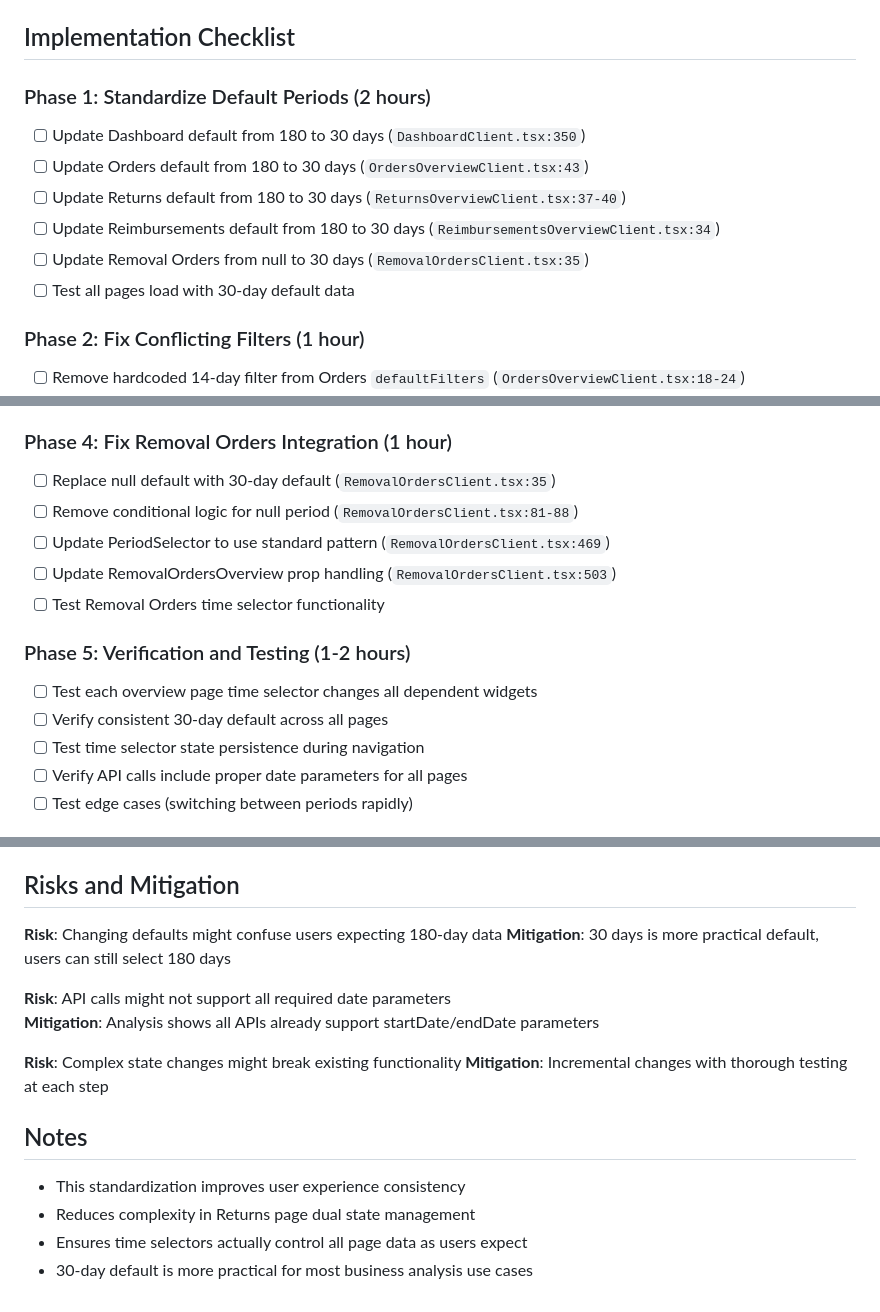
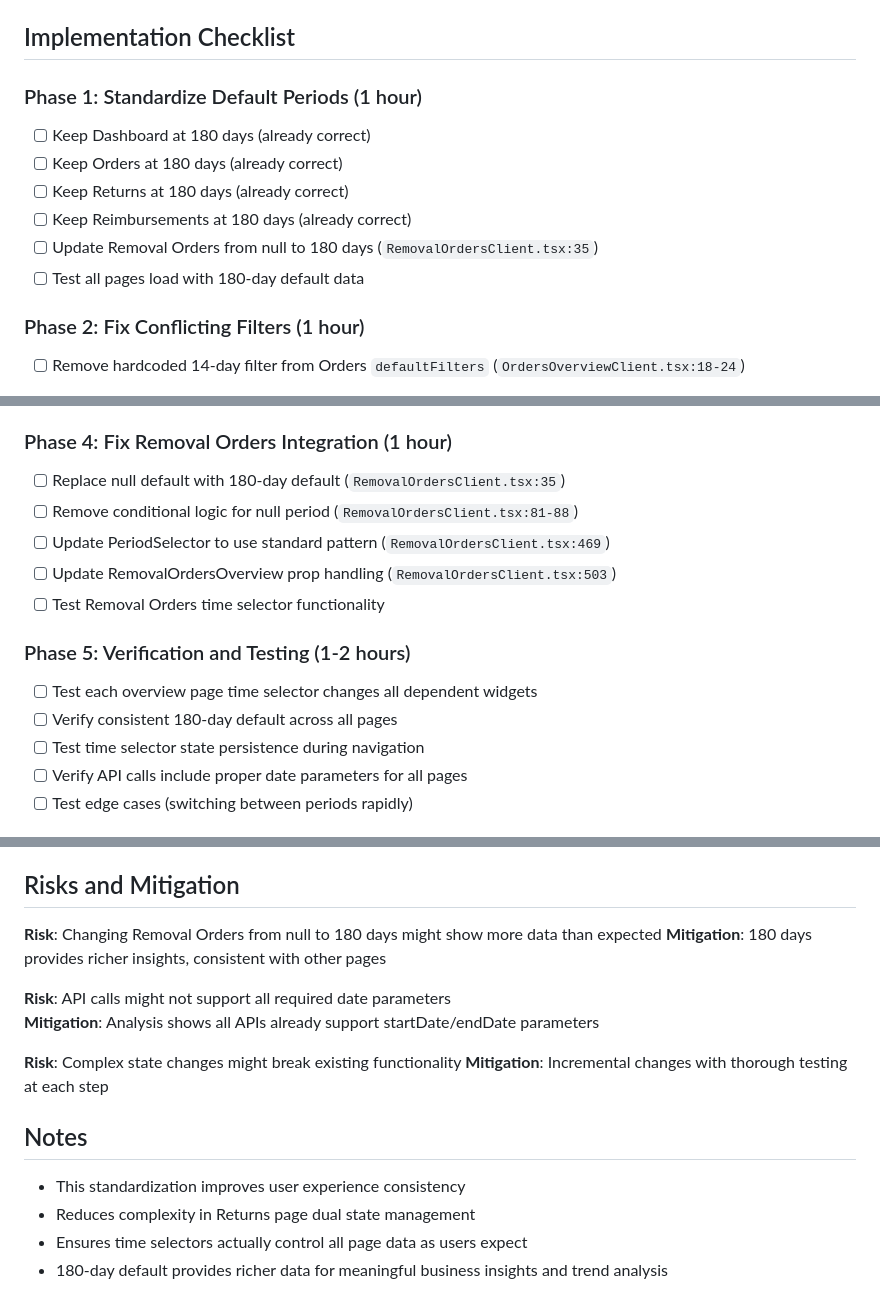
Before and after one commit to kalbur/SellerSmart-Architecture, a Markdown page: .prds/processing/PRD_20250606_1123_time_selector_standardization.md, 3 parts joined by grey strips. Drawn GitHub-style.

```diff
--- a/.prds/processing/PRD_20250606_1123_time_selector_standardization.md
+++ b/.prds/processing/PRD_20250606_1123_time_selector_standardization.md
@@ -102,13 +102,13 @@ const { startDate, endDate } = getDateRangeFromDays(activePeriod);
 
 ## Implementation Checklist
 
-### Phase 1: Standardize Default Periods (2 hours)
-- [ ] Update Dashboard default from 180 to 30 days (`DashboardClient.tsx:350`)
-- [ ] Update Orders default from 180 to 30 days (`OrdersOverviewClient.tsx:43`)
-- [ ] Update Returns default from 180 to 30 days (`ReturnsOverviewClient.tsx:37-40`)
-- [ ] Update Reimbursements default from 180 to 30 days (`ReimbursementsOverviewClient.tsx:34`)
-- [ ] Update Removal Orders from null to 30 days (`RemovalOrdersClient.tsx:35`)
-- [ ] Test all pages load with 30-day default data
+### Phase 1: Standardize Default Periods (1 hour)
+- [ ] Keep Dashboard at 180 days (already correct)
+- [ ] Keep Orders at 180 days (already correct)
+- [ ] Keep Returns at 180 days (already correct)
+- [ ] Keep Reimbursements at 180 days (already correct)
+- [ ] Update Removal Orders from null to 180 days (`RemovalOrdersClient.tsx:35`)
+- [ ] Test all pages load with 180-day default data
 
 ### Phase 2: Fix Conflicting Filters (1 hour)
 - [ ] Remove hardcoded 14-day filter from Orders `defaultFilters` (`OrdersOverviewClient.tsx:18-24`)
@@ -123,7 +123,7 @@ const { startDate, endDate } = getDateRangeFromDays(activePeriod);
 - [ ] Test Returns page time selector functionality
 
 ### Phase 4: Fix Removal Orders Integration (1 hour)
-- [ ] Replace null default with 30-day default (`RemovalOrdersClient.tsx:35`)
+- [ ] Replace null default with 180-day default (`RemovalOrdersClient.tsx:35`)
 - [ ] Remove conditional logic for null period (`RemovalOrdersClient.tsx:81-88`)
 - [ ] Update PeriodSelector to use standard pattern (`RemovalOrdersClient.tsx:469`)
 - [ ] Update RemovalOrdersOverview prop handling (`RemovalOrdersClient.tsx:503`)
@@ -131,7 +131,7 @@ const { startDate, endDate } = getDateRangeFromDays(activePeriod);
 
 ### Phase 5: Verification and Testing (1-2 hours)
 - [ ] Test each overview page time selector changes all dependent widgets
-- [ ] Verify consistent 30-day default across all pages
+- [ ] Verify consistent 180-day default across all pages
 - [ ] Test time selector state persistence during navigation
 - [ ] Verify API calls include proper date parameters for all pages
 - [ ] Test edge cases (switching between periods rapidly)
@@ -181,8 +181,8 @@ const { startDate, endDate } = getDateRangeFromDays(activePeriod);
 
 ## Risks and Mitigation
 
-**Risk**: Changing defaults might confuse users expecting 180-day data
-**Mitigation**: 30 days is more practical default, users can still select 180 days
+**Risk**: Changing Removal Orders from null to 180 days might show more data than expected
+**Mitigation**: 180 days provides richer insights, consistent with other pages
 
 **Risk**: API calls might not support all required date parameters
 **Mitigation**: Analysis shows all APIs already support startDate/endDate parameters
@@ -195,4 +195,4 @@ const { startDate, endDate } = getDateRangeFromDays(activePeriod);
 - This standardization improves user experience consistency
 - Reduces complexity in Returns page dual state management
 - Ensures time selectors actually control all page data as users expect
-- 30-day default is more practical for most business analysis use cases
+- 180-day default provides richer data for meaningful business insights and trend analysis
```
Also changed, not shown: other parts of .prds/processing/PRD_20250606_1123_time_selector_standardization.md (+3 -3 lines), .prds/processing/PRD_20250606_1119_table_pagination_standardization.md (+24 -24 lines).
